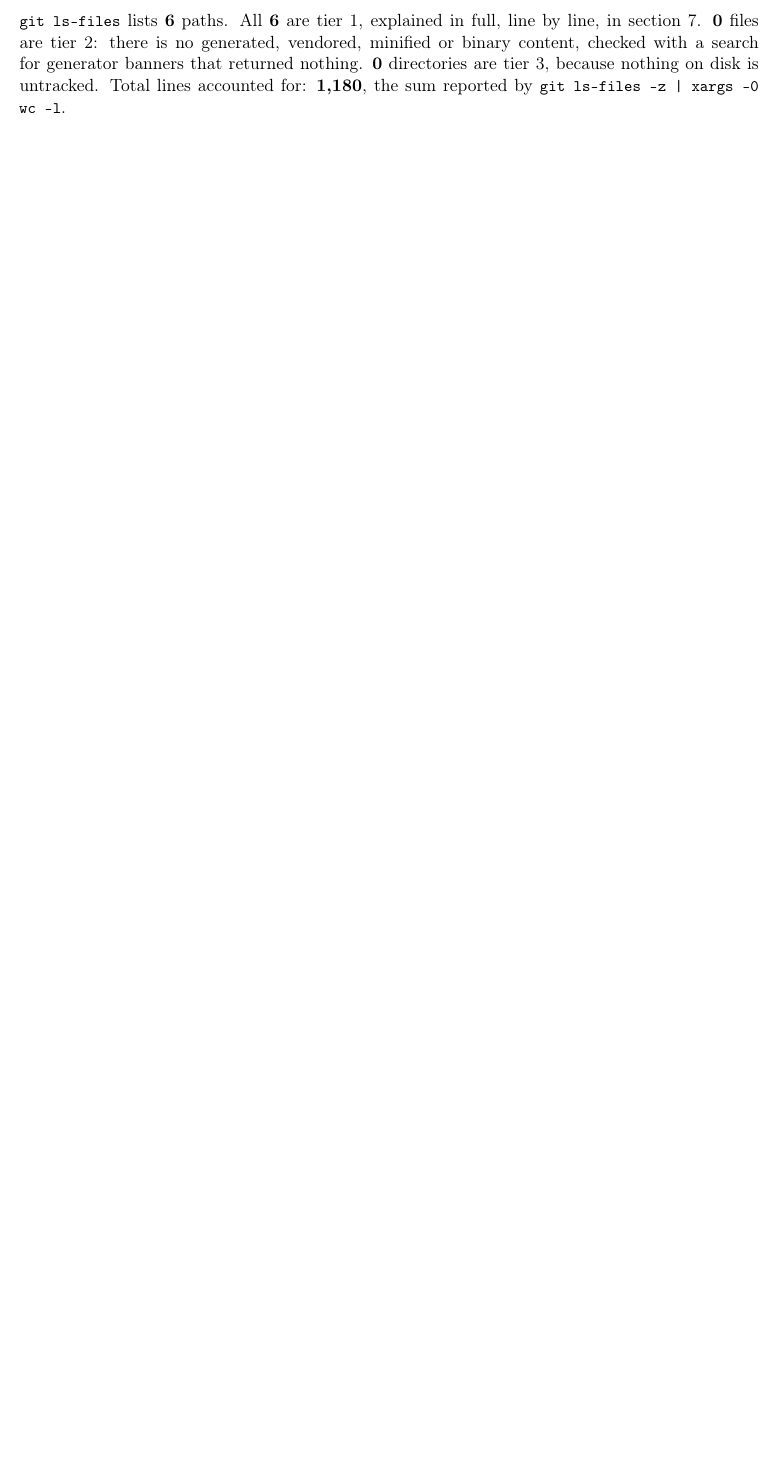
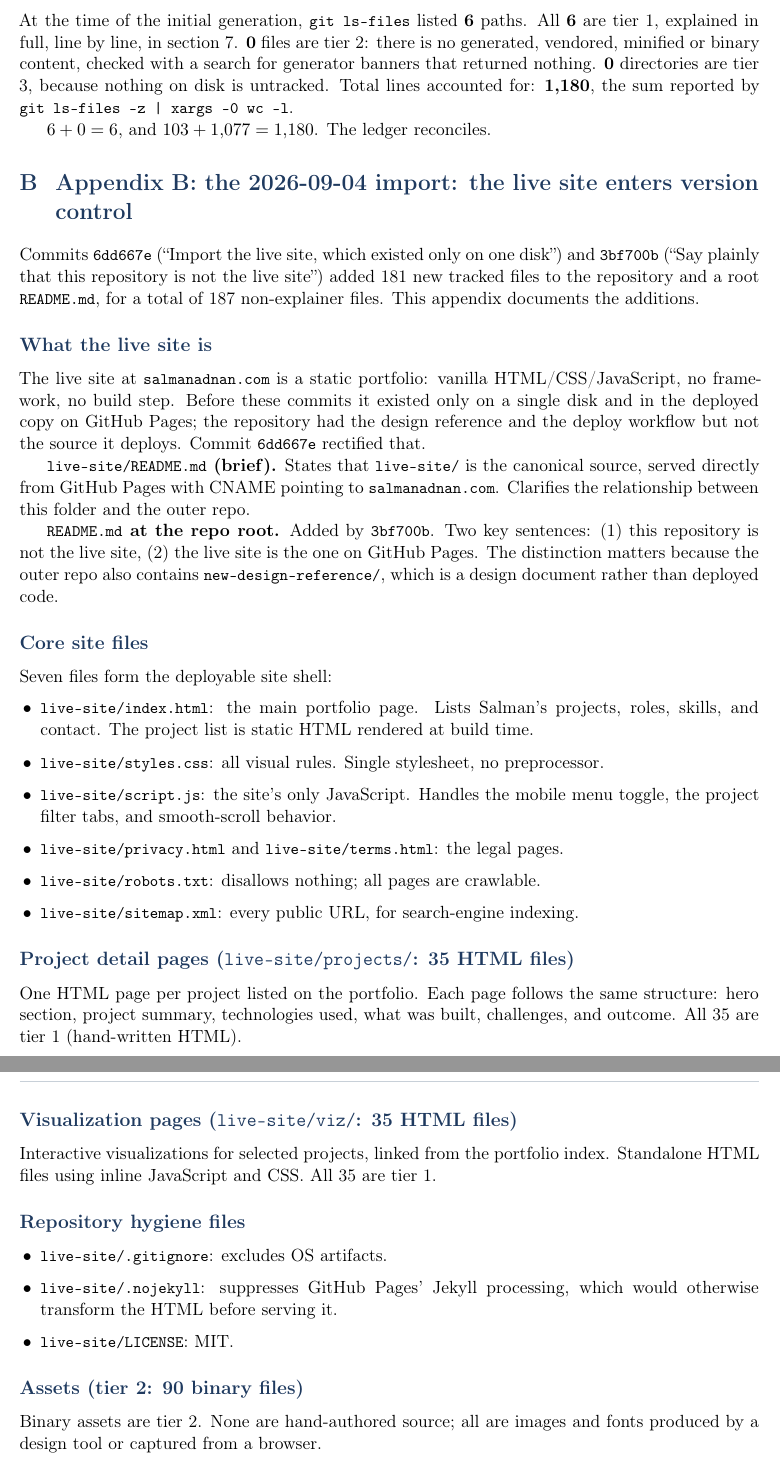
Before and after one commit to digitalise-agency/salmanadnan-com, a LaTeX document (docs/explainer/deep-dive.tex): part of page 75 of 75 before the commit and two parts of pages 75 and 76 of 76 after it, the two joined at a grey line, cut so that both start at the same text, the shorter picture padded with empty space. Compiled offline with pdfLaTeX.

Commit message:
Update explainer to cover the live site import and all 187 tracked files

```diff
--- a/docs/explainer/deep-dive.tex
+++ b/docs/explainer/deep-dive.tex
@@ -1024,5 +1024,5 @@ explained above.
 
-\code{git ls-files} lists \textbf{6} paths. All \textbf{6} are tier 1, explained
+At the time of the initial generation, \code{git ls-files} listed \textbf{6} paths. All \textbf{6} are tier 1, explained
 in full, line by line, in section 7. \textbf{0} files are tier 2: there is no
 generated, vendored, minified or binary content, checked with a search for
 generator banners that returned nothing. \textbf{0} directories are tier 3,
@@ -1032,3 +1032,75 @@ because nothing on disk is untracked. Total lines accounted for:
 
 $6 + 0 = 6$, and $103 + 1{,}077 = 1{,}180$. The ledger reconciles.
 
+
+% ===========================================================================
+\section{Appendix B: the 2026-09-04 import: the live site enters version control}
+% ===========================================================================
+
+Commits \code{6dd667e} (``Import the live site, which existed only on one
+disk'') and \code{3bf700b} (``Say plainly that this repository is not the live
+site'') added 181 new tracked files to the repository and a root
+\file{README.md}, for a total of 187 non-explainer files. This appendix
+documents the additions.
+
+\subsection*{What the live site is}
+
+The live site at \code{salmanadnan.com} is a static portfolio: vanilla
+HTML/CSS/JavaScript, no framework, no build step. Before these commits it
+existed only on a single disk and in the deployed copy on GitHub Pages; the
+repository had the design reference and the deploy workflow but not the source
+it deploys. Commit \code{6dd667e} rectified that.
+
+\textbf{\file{live-site/README.md} (brief).} States that \code{live-site/} is
+the canonical source, served directly from GitHub Pages with CNAME pointing to
+\code{salmanadnan.com}. Clarifies the relationship between this folder and the
+outer repo.
+
+\textbf{\file{README.md} at the repo root.} Added by \code{3bf700b}. Two key
+sentences: (1) this repository is not the live site, (2) the live site is the
+one on GitHub Pages. The distinction matters because the outer repo also
+contains \file{new-design-reference/}, which is a design document rather than
+deployed code.
+
+\subsection*{Core site files}
+
+Seven files form the deployable site shell:
+
+\begin{itemize}
+  \item \file{live-site/index.html}: the main portfolio page. Lists Salman's
+    projects, roles, skills, and contact. The project list is static HTML
+    rendered at build time.
+  \item \file{live-site/styles.css}: all visual rules. Single stylesheet,
+    no preprocessor.
+  \item \file{live-site/script.js}: the site's only JavaScript. Handles the
+    mobile menu toggle, the project filter tabs, and smooth-scroll behavior.
+  \item \file{live-site/privacy.html} and \file{live-site/terms.html}:
+    the legal pages.
+  \item \file{live-site/robots.txt}: disallows nothing; all pages are crawlable.
+  \item \file{live-site/sitemap.xml}: every public URL, for search-engine indexing.
+\end{itemize}
+
+\subsection*{Project detail pages (\texttt{live-site/projects/}: 35 HTML files)}
+
+One HTML page per project listed on the portfolio. Each page follows the same
+structure: hero section, project summary, technologies used, what was built,
+challenges, and outcome. All 35 are tier 1 (hand-written HTML).
+
+\subsection*{Visualization pages (\texttt{live-site/viz/}: 35 HTML files)}
+
+Interactive visualizations for selected projects, linked from the portfolio
+index. Standalone HTML files using inline JavaScript and CSS. All 35 are tier 1.
+
+\subsection*{Repository hygiene files}
+
+\begin{itemize}
+  \item \file{live-site/.gitignore}: excludes OS artifacts.
+  \item \file{live-site/.nojekyll}: suppresses GitHub Pages' Jekyll processing,
+    which would otherwise transform the HTML before serving it.
+  \item \file{live-site/LICENSE}: MIT.
+\end{itemize}
+
+\subsection*{Assets (tier 2: 90 binary files)}
+
+Binary assets are tier 2. None are hand-authored source; all are images and
+fonts produced by a design tool or captured from a browser.
```
Also changed, not shown: docs/explainer/deep-dive.pdf, docs/explainer/deep-dive.tex (25 more changed lines), 1 other file.
